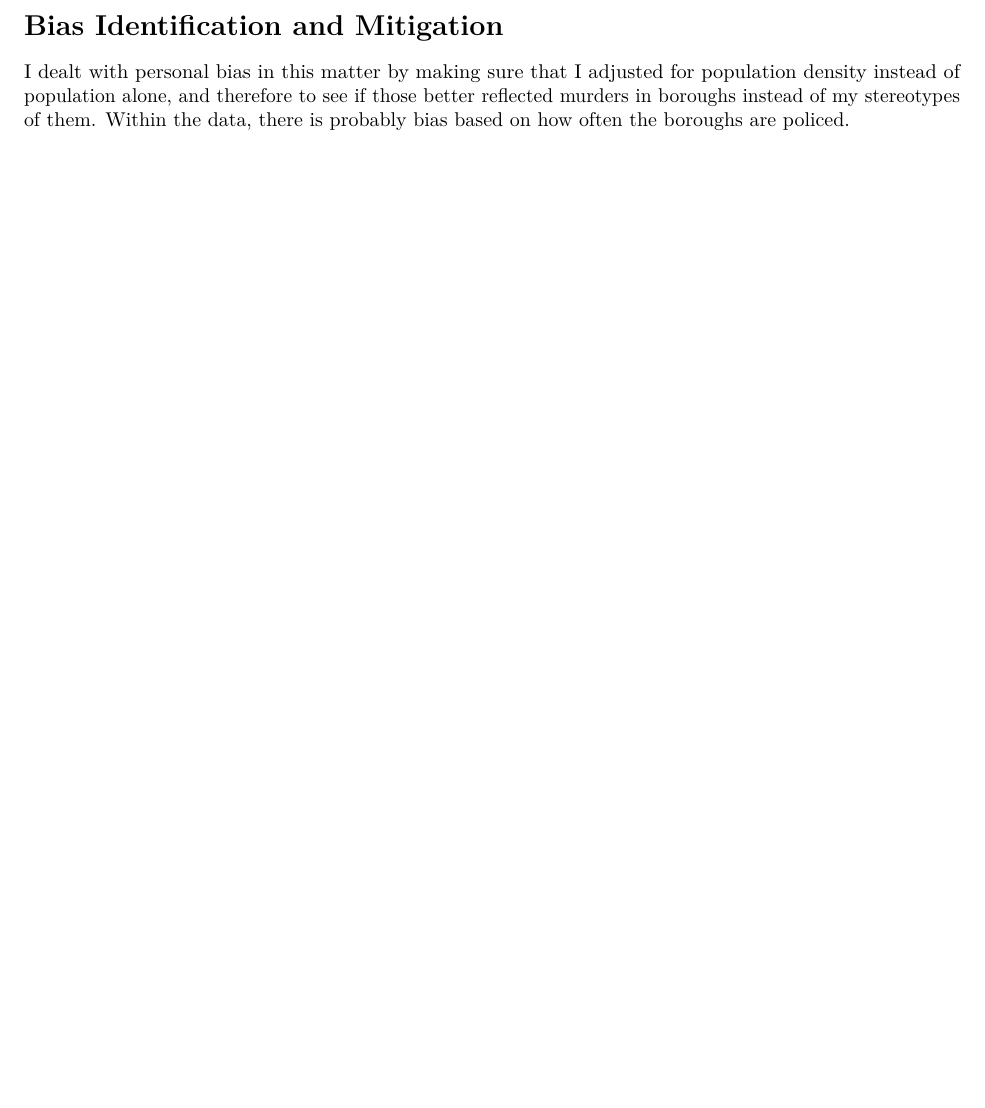
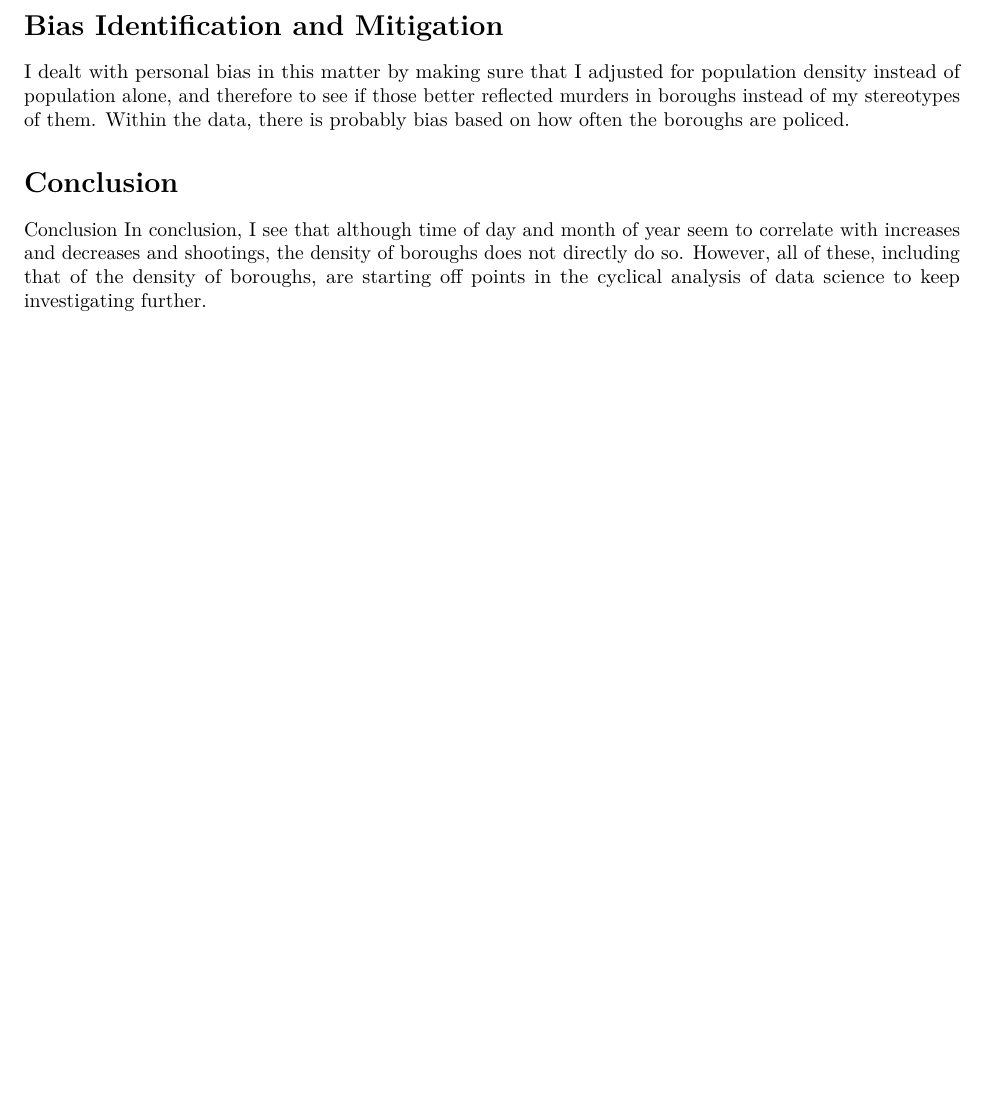
Before and after one commit to Akanshu-Srivastav/State-Area-Measurements-and-Internal-Point-Coordinates-from-Census.gov, an R Markdown document (NYPD Shooting Incident Data (Historic).Rmd): part of page 2 of 2, cut so that both start at the same text, the shorter picture padded with empty space. Rendered offline with R 4.5, knitr and Pandoc, then LaTeX, with nearby package versions; some code elsewhere in the file could not run offline.

Commit message:
Update NYPD Shooting Incident Data (Historic).Rmd

```diff
--- a/NYPD Shooting Incident Data (Historic).Rmd
+++ b/NYPD Shooting Incident Data (Historic).Rmd
@@ -140,3 +140,7 @@ We can see this is not a very predictive model.
 
 # Bias Identification and Mitigation
 I dealt with personal bias in this matter by making sure that I adjusted for population density instead of population alone, and therefore to see if those better reflected murders in boroughs instead of my stereotypes of them. Within the data, there is probably bias based on how often the boroughs are policed.
+
+# Conclusion
+Conclusion
+In conclusion, I see that although time of day and month of year seem to correlate with increases and decreases and shootings, the density of boroughs does not directly do so. However, all of these, including that of the density of boroughs, are starting off points in the cyclical analysis of data science to keep investigating further.
```
